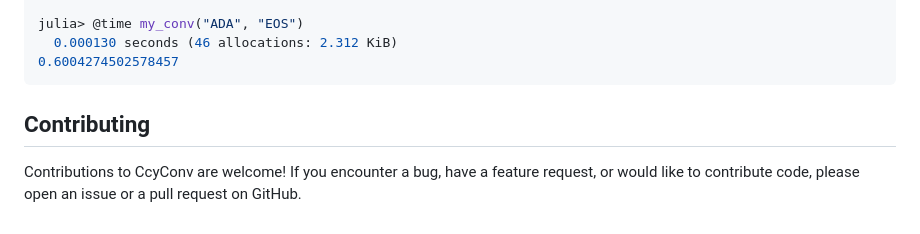
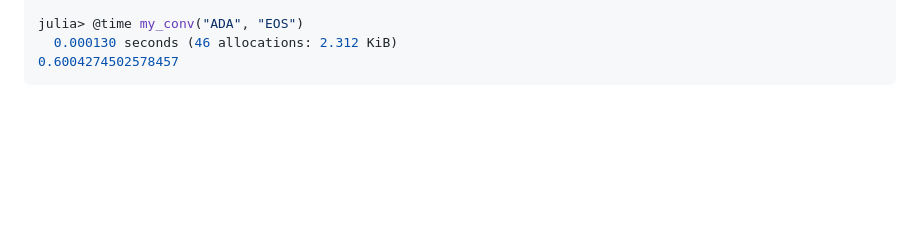
Before and after one commit to bhftbootcamp/CcyConv.jl, a Markdown page: docs/src/index.md, the part around the change. Drawn GitHub-style; blank space fills up the shorter version.

Commit message:
Remove contributing section

````diff
--- a/docs/src/index.md
+++ b/docs/src/index.md
@@ -133,7 +133,3 @@ julia> @time my_conv("ADA", "EOS")
   0.000130 seconds (46 allocations: 2.312 KiB)
 0.6004274502578457
 ```
-
-## Contributing
-
-Contributions to CcyConv are welcome! If you encounter a bug, have a feature request, or would like to contribute code, please open an issue or a pull request on GitHub.
````
